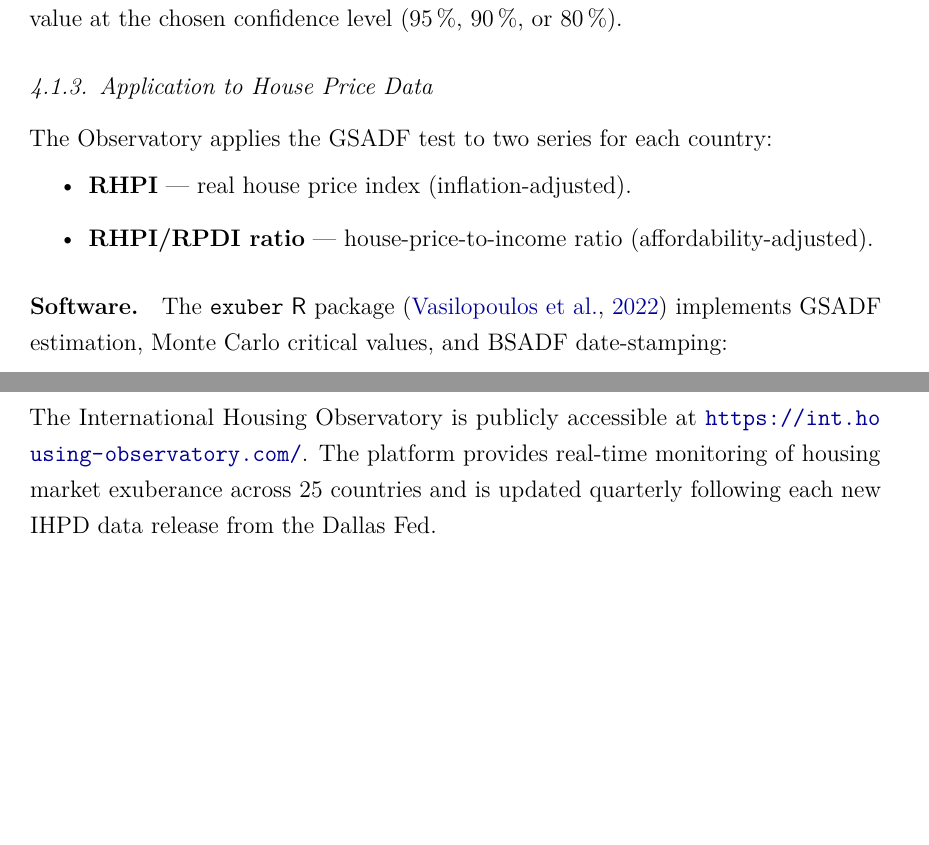
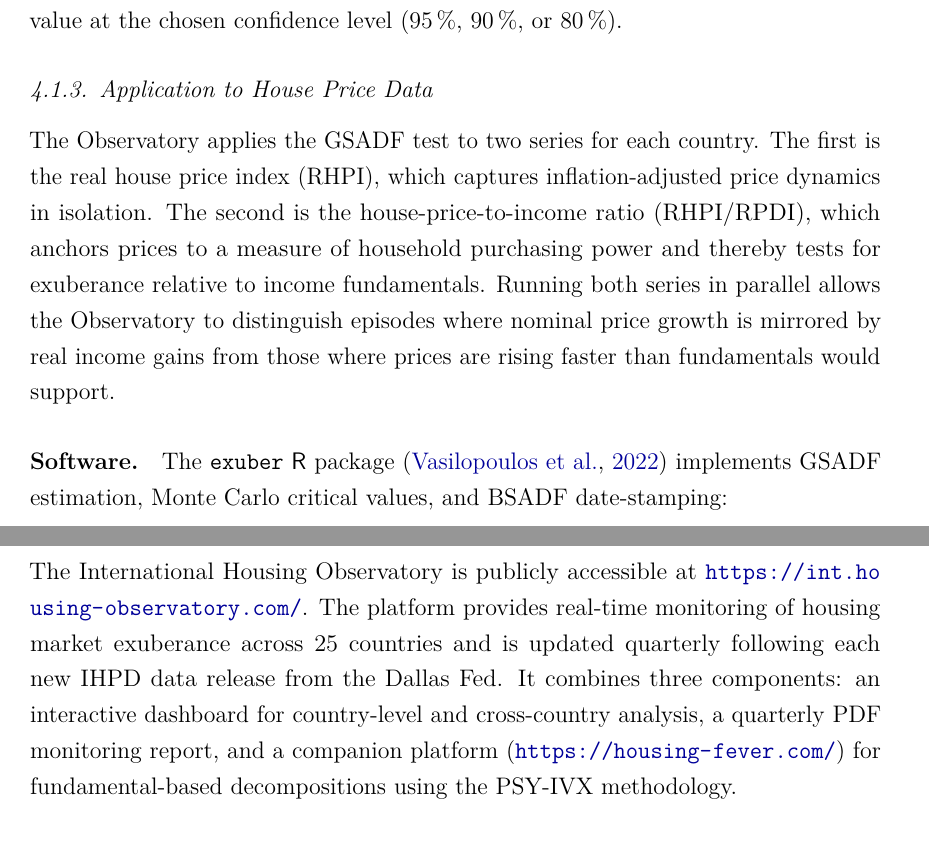
Before and after one commit to lancs-macro/iho-technical-report, a LaTeX paper (main.tex, which reads sections/04-methodology.tex, sections/05-website-and-outputs.tex): two parts of pages 8 and 9 of 13 before the commit and two parts of pages 8 and 10 of 14 after it, joined at a grey line, cut so that both start at the same text, the shorter picture padded with empty space. Compiled offline with pdfLaTeX.

Commit message:
docs: prose-ify GSADF application list; expand main platform overview
- GSADF application: replace itemize with prose explaining why both RHPI
  and RHPI/RPDI are tested (income anchor, distinguishing nominal vs real)
- Main platform: add sentence mapping three components of Observatory output

Co-Authored-By: Claude Sonnet 4.6 <noreply@anthropic.com>

```diff
--- a/sections/04-methodology.tex
+++ b/sections/04-methodology.tex
@@ -57,12 +57,15 @@ chosen confidence level (95\,\%, 90\,\%, or 80\,\%).
 
 \subsubsection{Application to House Price Data}
 
-The Observatory applies the GSADF test to two series for each country:
-\begin{itemize}
-  \item \textbf{RHPI} --- real house price index (inflation-adjusted).
-  \item \textbf{RHPI/RPDI ratio} --- house-price-to-income ratio
-        (affordability-adjusted).
-\end{itemize}
+The Observatory applies the GSADF test to two series for each country.
+The first is the real house price index (RHPI), which captures
+inflation-adjusted price dynamics in isolation. The second is the
+house-price-to-income ratio (RHPI/RPDI), which anchors prices to a
+measure of household purchasing power and thereby tests for exuberance
+relative to income fundamentals. Running both series in parallel allows
+the Observatory to distinguish episodes where nominal price growth is
+mirrored by real income gains from those where prices are rising faster
+than fundamentals would support.
 
 \paragraph{Software.}
 The \texttt{exuber} \textsf{R} package \citep{vasilopoulos2022} implements
--- a/sections/05-website-and-outputs.tex
+++ b/sections/05-website-and-outputs.tex
@@ -4,9 +4,13 @@
 \subsection{Main Platform}
 
 The International Housing Observatory is publicly accessible at
-\url{https://int.housing-observatory.com/}. The platform provides real-time
-monitoring of housing market exuberance across 25 countries and is updated
-quarterly following each new IHPD data release from the Dallas Fed.
+\url{https://int.housing-observatory.com/}. The platform provides
+real-time monitoring of housing market exuberance across 25 countries
+and is updated quarterly following each new IHPD data release from the
+Dallas Fed. It combines three components: an interactive dashboard for
+country-level and cross-country analysis, a quarterly PDF monitoring
+report, and a companion platform (\url{https://housing-fever.com/})
+for fundamental-based decompositions using the PSY-IVX methodology.
 
 \subsection{Interactive Dashboard}
 
```
